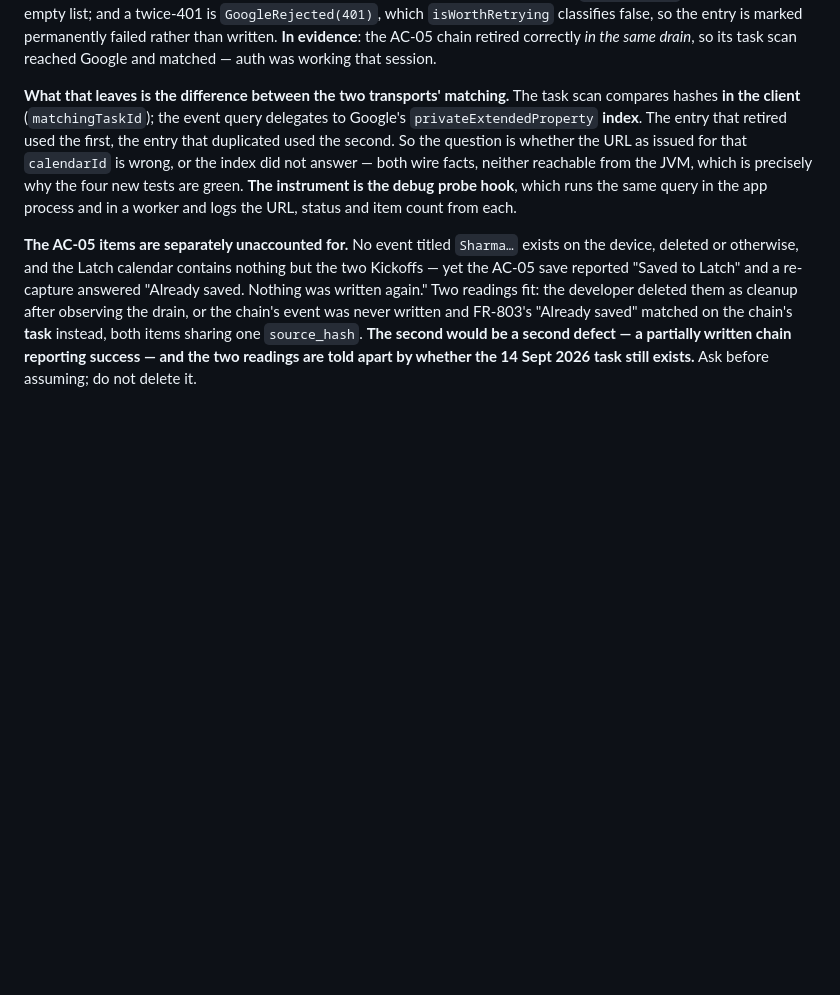
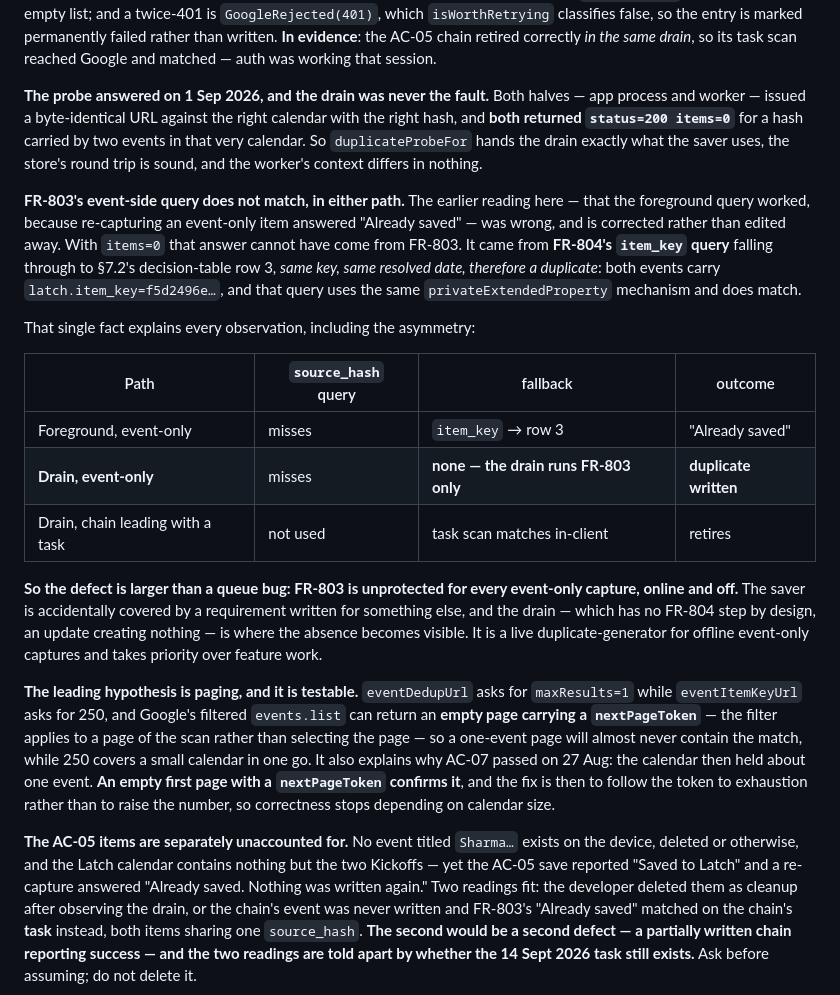
Before and after one commit to KSYADAV1978/latch-android, a Markdown page: CLAUDE.md, the part around the change. Rendered like a GitHub page; blank space fills up the shorter version.

Commit message:
Correct the diagnosis: FR-803's event query never matches
The probe answered, and v1.36 was wrong to narrow this to the drain. Both
halves - app process and worker - issued a byte-identical URL against the
right calendar with the right hash, and both returned status=200 items=0 for a
hash carried by two events in that calendar. The drain's inputs, the store's
round trip and the worker's context are all sound. The drain was never the
fault.

FR-803's event-side query does not match, in either path. The evidence
previously taken for the foreground working - an event-only re-capture
answering "Already saved" - is withdrawn. With items=0 that answer cannot have
come from FR-803; it came from FR-804's item_key query falling through to
§7.2's decision-table row 3, same key and same resolved date being a
duplicate. Both events carry the same item_key, and that query uses the same
privateExtendedProperty mechanism and does match.

So the saver is covered by accident, by a requirement written for something
else, and the drain - which has no FR-804 step by design, since an update
creates nothing - is where the absence becomes visible. The defect is much
larger than a queue bug: FR-803 is unprotected for every event-only capture,
online and offline. It is a live duplicate-generator and takes priority over
feature work.

The leading hypothesis is paging. eventDedupUrl asks for maxResults=1 where
eventItemKeyUrl asks for 250, and a filtered events.list can return an empty
page carrying a nextPageToken - the filter applying to a page of the scan
rather than selecting the page - so a one-event page will almost never hold
the match. It also explains why AC-07 passed on 27 Aug: the calendar then held
about one event. An empty first page with a nextPageToken confirms it.

If confirmed the fix is to follow the token to exhaustion rather than to raise
the number, so correctness stops depending on how large a calendar is.

Co-Authored-By: Claude Opus 5 (1M context) <noreply@anthropic.com>
Claude-Session: https://claude.ai/code/session_012e1o6sfrovCLWitUiabj8e

```diff
--- a/CLAUDE.md
+++ b/CLAUDE.md
@@ -262,14 +262,42 @@ classifies false, so the entry is marked permanently failed rather than written.
 evidence**: the AC-05 chain retired correctly *in the same drain*, so its task scan reached
 Google and matched — auth was working that session.
 
-**What that leaves is the difference between the two transports' matching.** The task scan
-compares hashes **in the client** (`matchingTaskId`); the event query delegates to Google's
-`privateExtendedProperty` **index**. The entry that retired used the first, the entry that
-duplicated used the second. So the question is whether the URL as issued for that `calendarId`
-is wrong, or the index did not answer — both wire facts, neither reachable from the JVM, which
-is precisely why the four new tests are green. **The instrument is the debug probe hook**,
-which runs the same query in the app process and in a worker and logs the URL, status and item
-count from each.
+**The probe answered on 1 Sep 2026, and the drain was never the fault.** Both halves — app
+process and worker — issued a byte-identical URL against the right calendar with the right
+hash, and **both returned `status=200 items=0`** for a hash carried by two events in that very
+calendar. So `duplicateProbeFor` hands the drain exactly what the saver uses, the store's round
+trip is sound, and the worker's context differs in nothing.
+
+**FR-803's event-side query does not match, in either path.** The earlier reading here — that
+the foreground query worked, because re-capturing an event-only item answered "Already saved" —
+was wrong, and is corrected rather than edited away. With `items=0` that answer cannot have
+come from FR-803. It came from **FR-804's `item_key` query** falling through to §7.2's
+decision-table row 3, *same key, same resolved date, therefore a duplicate*: both events carry
+`latch.item_key=f5d2496e…`, and that query uses the same `privateExtendedProperty` mechanism
+and does match.
+
+That single fact explains every observation, including the asymmetry:
+
+| Path | `source_hash` query | fallback | outcome |
+|---|---|---|---|
+| Foreground, event-only | misses | `item_key` → row 3 | "Already saved" |
+| **Drain, event-only** | misses | **none — the drain runs FR-803 only** | **duplicate written** |
+| Drain, chain leading with a task | not used | task scan matches in-client | retires |
+
+**So the defect is larger than a queue bug: FR-803 is unprotected for every event-only capture,
+online and off.** The saver is accidentally covered by a requirement written for something else,
+and the drain — which has no FR-804 step by design, an update creating nothing — is where the
+absence becomes visible. It is a live duplicate-generator for offline event-only captures and
+takes priority over feature work.
+
+**The leading hypothesis is paging, and it is testable.** `eventDedupUrl` asks for
+`maxResults=1` while `eventItemKeyUrl` asks for 250, and Google's filtered `events.list` can
+return an **empty page carrying a `nextPageToken`** — the filter applies to a page of the scan
+rather than selecting the page — so a one-event page will almost never contain the match, while
+250 covers a small calendar in one go. It also explains why AC-07 passed on 27 Aug: the
+calendar then held about one event. **An empty first page with a `nextPageToken` confirms it**,
+and the fix is then to follow the token to exhaustion rather than to raise the number, so
+correctness stops depending on calendar size.
 
 **The AC-05 items are separately unaccounted for.** No event titled `Sharma…` exists on the
 device, deleted or otherwise, and the Latch calendar contains nothing but the two Kickoffs —
```
Also changed, not shown: docs/SRS.md (+4 -2 lines).
